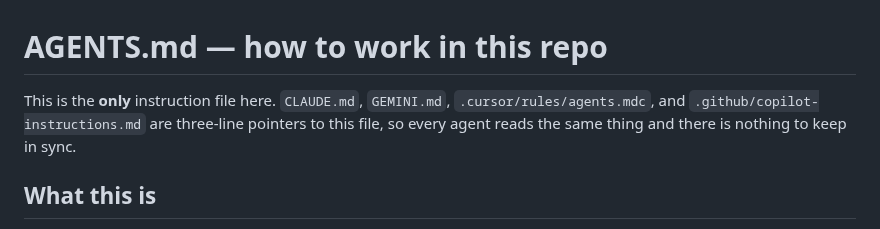
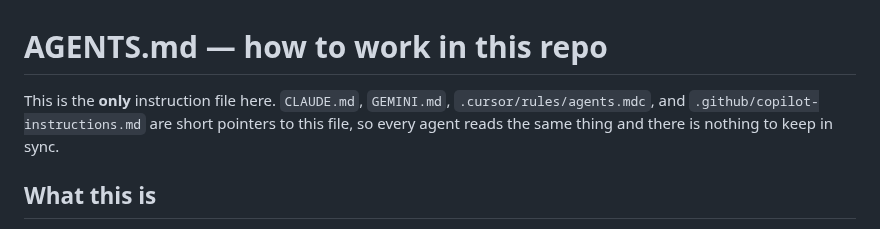
Before and after one commit to raunakkathuria/adlc, a Markdown page: AGENTS.md, the part around the change. Drawn GitHub-style.

```diff
--- a/AGENTS.md
+++ b/AGENTS.md
@@ -1,6 +1,6 @@
 # AGENTS.md — how to work in this repo
 
-This is the **only** instruction file here. `CLAUDE.md`, `GEMINI.md`, `.cursor/rules/agents.mdc`, and `.github/copilot-instructions.md` are three-line pointers to this file, so every agent reads the same thing and there is nothing to keep in sync.
+This is the **only** instruction file here. `CLAUDE.md`, `GEMINI.md`, `.cursor/rules/agents.mdc`, and `.github/copilot-instructions.md` are short pointers to this file, so every agent reads the same thing and there is nothing to keep in sync.
 
 ## What this is
 
```
Also changed, not shown: CONCEPT.md (+1 -1 lines).
